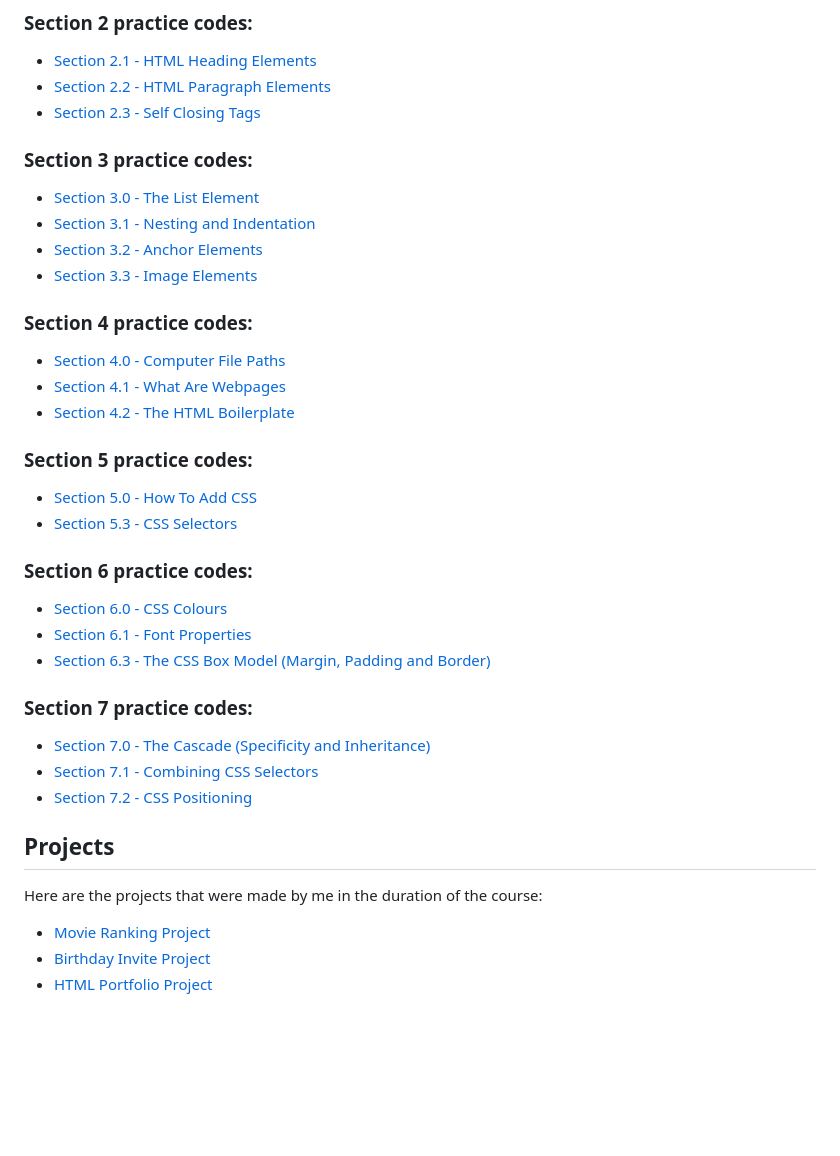
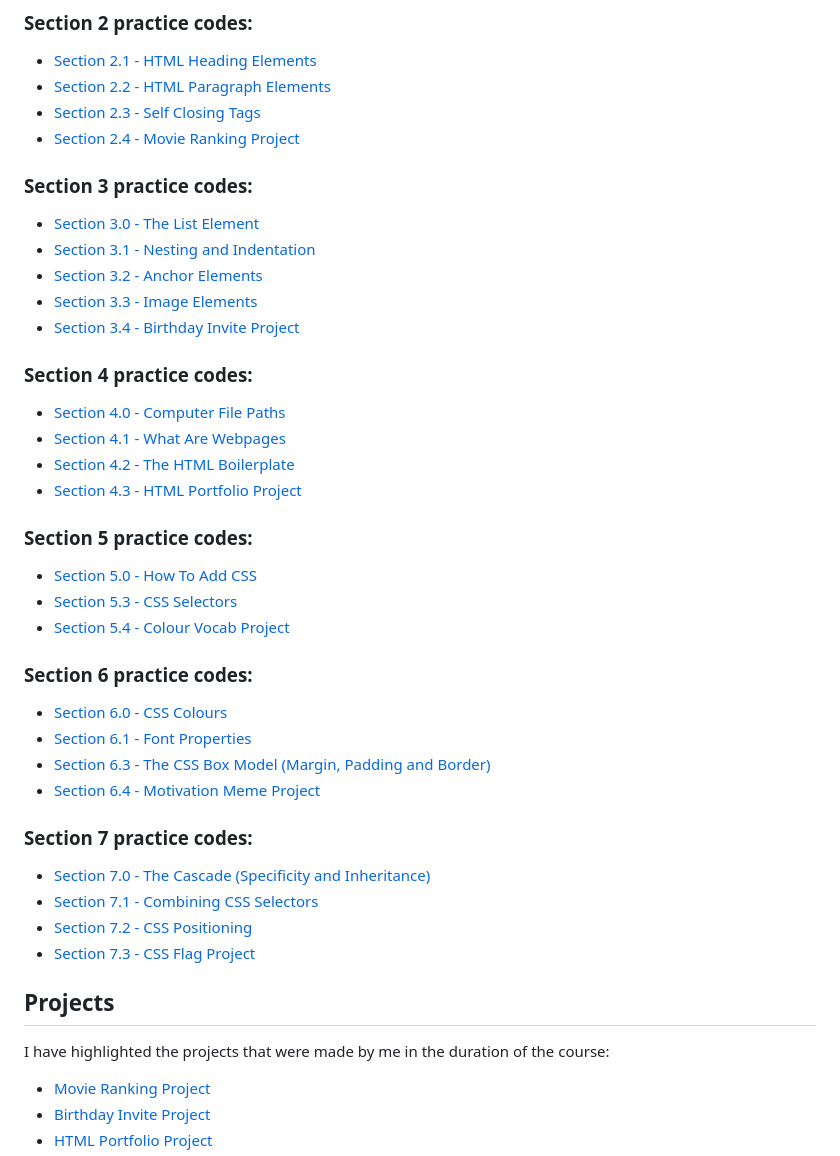
Before and after one commit to Gonpachiro-Kun/Web-Development-Course, a Markdown page: README.md, the part around the change. Rendered like a GitHub page; blank space fills up the shorter version.

```diff
--- a/README.md
+++ b/README.md
@@ -20,6 +20,7 @@ This section will have all the codes that were taught in the section
 - [Section 2.1 - HTML Heading Elements](./Section_2/2.1_Heading_Element/index.html) <br />
 - [Section 2.2 - HTML Paragraph Elements](./Section_2/2.2_Paragraph_Element/index.html) <br />
 - [Section 2.3 - Self Closing Tags](./Section_2/2.3_Void_Elements/index.html) <br />
+- [Section 2.4 - Movie Ranking Project](./Section_2/2.4_Movie_Ranking_Project/index.html) <br />
 
 ### Section 3 practice codes:
 
@@ -27,33 +28,38 @@ This section will have all the codes that were taught in the section
 - [Section 3.1 - Nesting and Indentation](./Section_3/3.1_Nesting_and_Indentation/index.html) <br />
 - [Section 3.2 - Anchor Elements](./Section_3/3.2_Anchor_Elements/index.html) <br />
 - [Section 3.3 - Image Elements](./Section_3/3.3_Image_Elements/index.html) <br />
+- [Section 3.4 - Birthday Invite Project](./Section_3/3.4_Birthday_Invite_Project/index.html) <br />
 
 ### Section 4 practice codes:
 
 - [Section 4.0 - Computer File Paths](./Section_4/4.0_File_Paths/Folder0/Folder3/index.html) <br />
 - [Section 4.1 - What Are Webpages](./Section_4/4.1_Webpages/index.html) <br />
 - [Section 4.2 - The HTML Boilerplate](./Section_4/4.2_HTML_Boiler_Plate/index.html) <br />
+- [Section 4.3 - HTML Portfolio Project](./Section_4/4.3_HTML_Portfolio_Project/index.html) <br />
 
 ### Section 5 practice codes:
 
 - [Section 5.0 - How To Add CSS](./Section_5/5.1_Adding_CSS/index.html) <br />
 - [Section 5.3 - CSS Selectors](./Section_5/5.3_CSS_Selectors/index.html) <br />
+- [Section 5.4 - Colour Vocab Project](./Section_5/5.4_Color_Vocab_Project/index.html) <br />
 
 ### Section 6 practice codes:
 
 - [Section 6.0 - CSS Colours](./Section_6/6.0_CSS_Colors/index.html) <br />
 - [Section 6.1 - Font Properties](./Section_6/6.1_Font_Properties/index.html) <br />
 - [Section 6.3 - The CSS Box Model (Margin, Padding and Border)](./Section_6/6.3_CSS_Box_Model/index.html) <br />
+- [Section 6.4 - Motivation Meme Project](./Section_6/6.4_Motivation_Meme_Project/index.html) <br />
 
 ### Section 7 practice codes:
 
 - [Section 7.0 - The Cascade (Specificity and Inheritance)](./Section_7/7.0_CSS_Cascade/index.html) <br />
 - [Section 7.1 - Combining CSS Selectors](./Section_7/7.1_Combining_Selectors/index.html) <br />
 - [Section 7.2 - CSS Positioning](./Section_7/7.2_CSS_Positioning/index.html) <br />
+- [Section 7.3 - CSS Flag Project](./Section_7/7.3_CSS_Flag_Project/index.html) <br />
 
 ## Projects
 
-Here are the projects that were made by me in the duration of the course:
+I have highlighted the projects that were made by me in the duration of the course:
 
 - [Movie Ranking Project](./Section_2/2.4_Movie_Ranking_Project/index.html) <br />
 - [Birthday Invite Project](./Section_3/3.4_Birthday_Invite_Project/index.html) <br />
```
